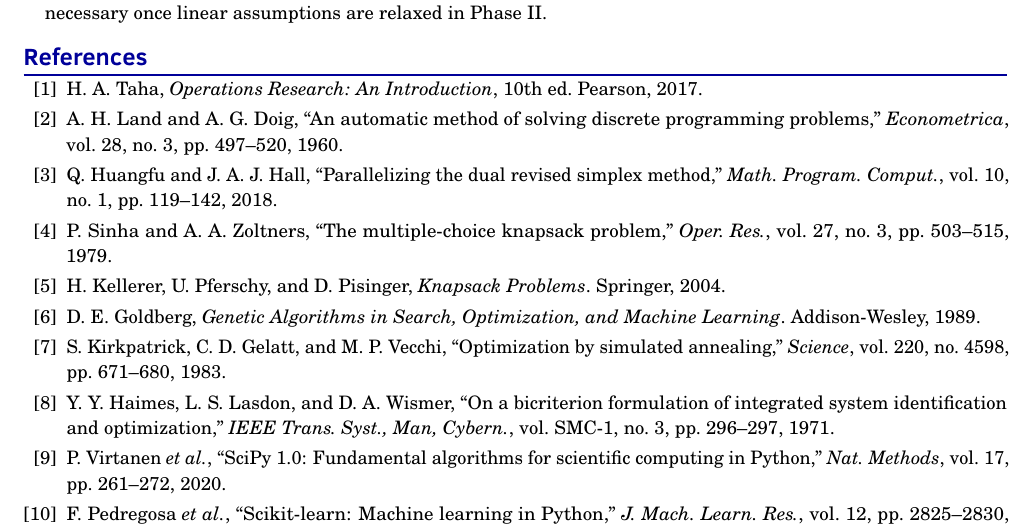
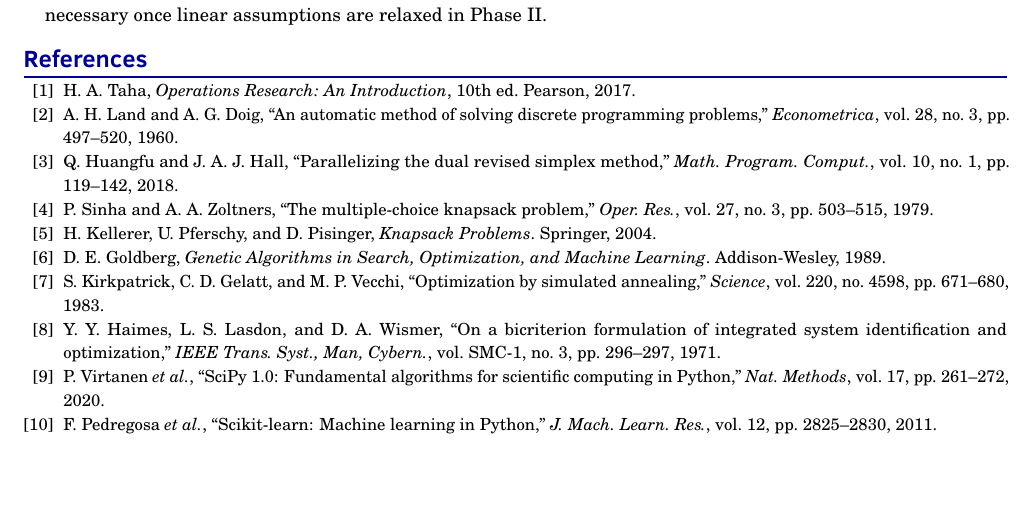
Before and after one commit to Celesca/cpe613-final-term-optimization-methods, a LaTeX document (docs/phase1_report.tex): part of page 7 of 8 before the commit and part of page 7 of 7 after it, cut so that both start at the same text, the shorter picture padded with empty space. Compiled offline with pdfLaTeX.

Commit message:
docs(phase1): tighten bibliography spacing to eliminate trailing page 8

```diff
--- a/docs/phase1_report.tex
+++ b/docs/phase1_report.tex
@@ -465,7 +465,10 @@
     \item \textbf{Role of Meta-Heuristics Relative to Custom B\&B:} Our pure-Python Branch-and-Bound solver already stalls within $1{,}000$ nodes on $N=100$, whereas SA and GA scale near-linearly in evaluation cost ($16$--$29\text{ s}$) with guaranteed feasibility. More practically, exact MILP requires linear separability; real-world non-linear multi-touch response saturation or black-box uplift predictors break linear formulations, making an integer-vector SA/GA engine necessary once linear assumptions are relaxed in Phase~II.
 \end{itemize}
 
+{\small
 \begin{thebibliography}{99}
+\setlength{\itemsep}{0.5pt}
+\setlength{\parskip}{0pt}
 \bibitem{taha2017} H.~A. Taha, \emph{Operations Research: An Introduction}, 10th~ed. Pearson, 2017.
 \bibitem{land1960} A.~H. Land and A.~G. Doig, ``An automatic method of solving discrete programming problems,'' \emph{Econometrica}, vol.~28, no.~3, pp. 497--520, 1960.
 \bibitem{highs2018} Q.~Huangfu and J.~A.~J. Hall, ``Parallelizing the dual revised simplex method,'' \emph{Math. Program. Comput.}, vol.~10, no.~1, pp. 119--142, 2018.
```
Also changed, not shown: docs/PHASE1_REPORT.pdf, docs/phase1_report.tex (1 more changed lines).
